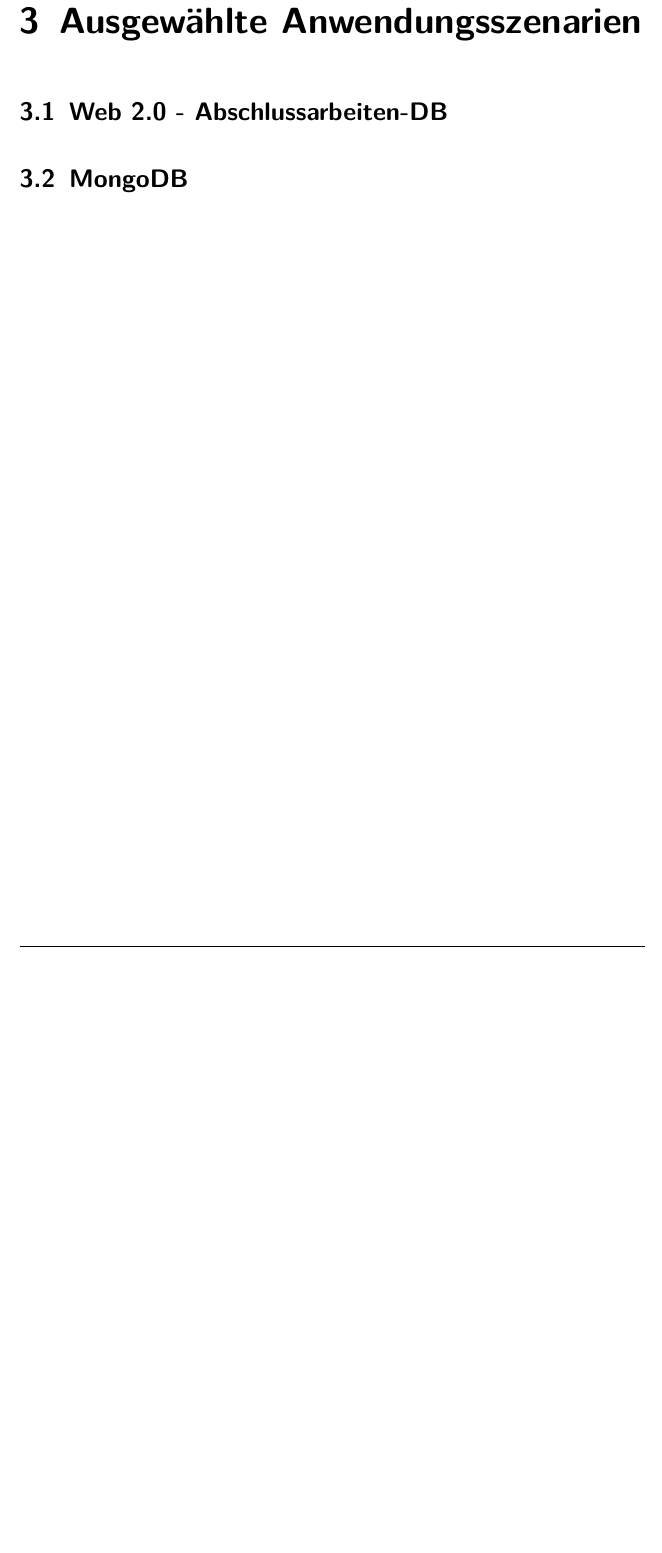
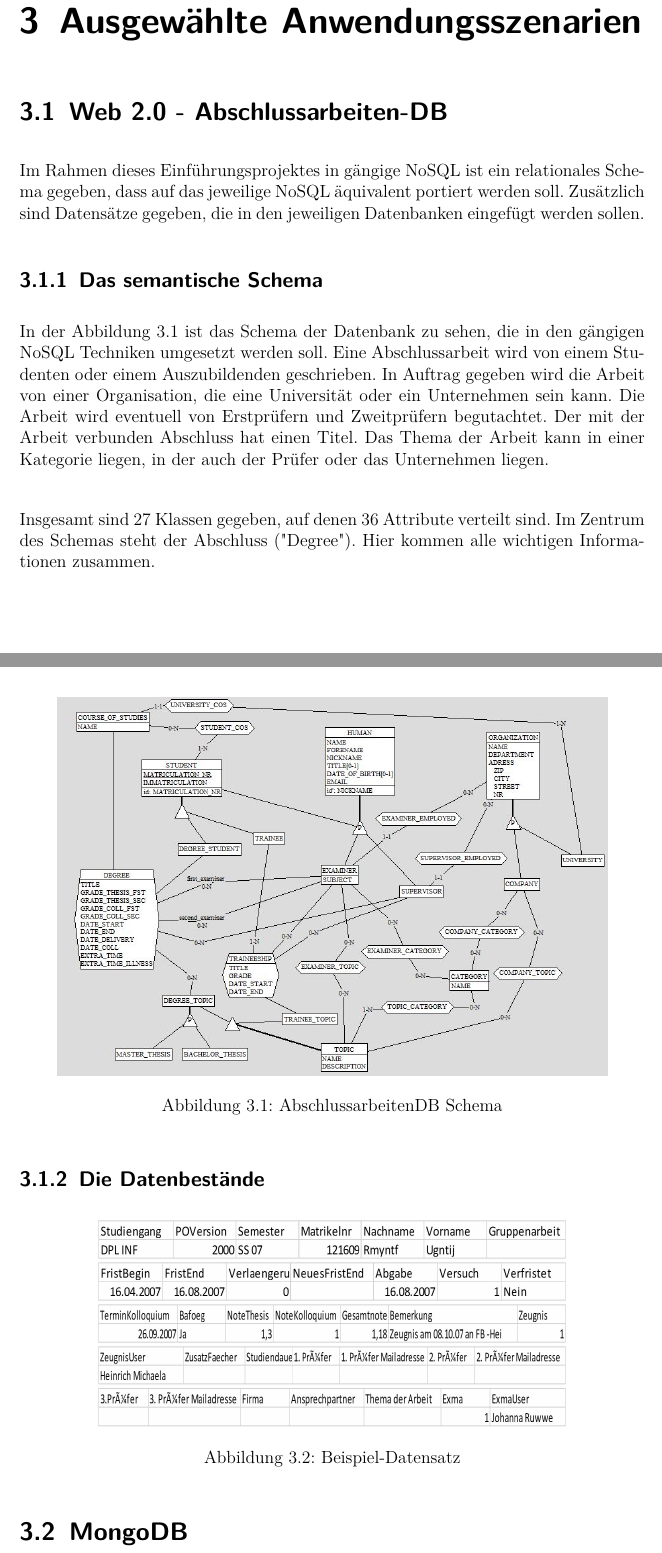
Before and after one commit to FranzD1991/SchemaloseDatenbankenWS1617, a LaTeX thesis (1/document.tex, which reads 1/abschlussarbeitendb.tex): part of page 21 of 23 before the commit and two parts of pages 21 and 22 of 24 after it, the two joined at a grey line, cut so that both start at the same text, the shorter picture padded with empty space. Compiled offline with pdfLaTeX.

Commit message:
shit gets real

```diff
--- a/1/abschlussarbeitendb.tex
+++ b/1/abschlussarbeitendb.tex
@@ -1 +1,21 @@
 \section{Web 2.0 - Abschlussarbeiten-DB}
+Im Rahmen dieses Einführungsprojektes in gängige NoSQL ist ein relationales Schema gegeben, dass auf das jeweilige NoSQL äquivalent portiert werden soll. Zusätzlich sind Datensätze gegeben, die in den jeweiligen Datenbanken eingefügt werden sollen.
+
+\subsection{Das semantische Schema}
+In der Abbildung \ref{fig:schema1} ist das Schema der Datenbank zu sehen, die in den gängigen NoSQL Techniken umgesetzt werden soll. Eine Abschlussarbeit wird von einem Studenten oder einem Auszubildenden geschrieben. In Auftrag gegeben wird die Arbeit von einer Organisation, die eine Universität oder ein Unternehmen sein kann. Die Arbeit wird eventuell von Erstprüfern und Zweitprüfern begutachtet. Der mit der Arbeit verbunden Abschluss hat einen Titel. Das Thema der Arbeit kann in einer Kategorie liegen, in der auch der Prüfer oder das Unternehmen liegen.\\
+
+Insgesamt sind 27 Klassen gegeben, auf denen 36 Attribute verteilt sind. Im Zentrum des Schemas steht der Abschluss ("Degree"). Hier kommen alle wichtigen Informationen zusammen. \\
+
+\begin{figure}[H]
+	\centering
+	\includegraphics[scale=0.6]{images/abschlussarbeitendbschema.jpg}
+	\caption{AbschlussarbeitenDB Schema}\label{fig:schema1}
+\end{figure}
+
+\subsection{Die Datenbestände}
+
+\begin{figure}[H]
+	\centering
+	\includegraphics[scale=0.3]{images/beispieldatensatzcsv.jpg}
+	\caption{Beispiel-Datensatz}\label{fig:schema2}
+\end{figure}
--- a/1/document.tex
+++ b/1/document.tex
@@ -72,11 +72,11 @@ keepaspectratio]{images/Logo_H-BRS_background}%
 \newcommand{\PAGENUMBERS}[0]{\pagemark}
 \newcommand{\DATE}[0]{05.12.2016}
 
-\newcommand{\AUTHOR}[0]{Jan Eric Müller}
-\newcommand{\MATNR}[0]{9018142}
-\newcommand{\STREET}[0]{Kopernikusstr. 1}
-\newcommand{\ZIP}[0]{53757}
-\newcommand{\TOWN}[0]{Sankt Augustin}
+\newcommand{\AUTHOR}[0]{Franz-Dominik Dahmann}
+\newcommand{\MATNR}[0]{9023532}
+\newcommand{\STREET}[0]{Münchhausenweg 30}
+\newcommand{\ZIP}[0]{53340}
+\newcommand{\TOWN}[0]{Meckenheim}
 
 \newcommand{\REFERENT}[0]{Prof. Dr. Knolle}
 \newcommand{\KOREFERENT}[0]{B. Mager}
```
Also changed, not shown: 1/document.pdf, 1/images/beispieldatensatzcsv.jpg (added), 2 other files.
